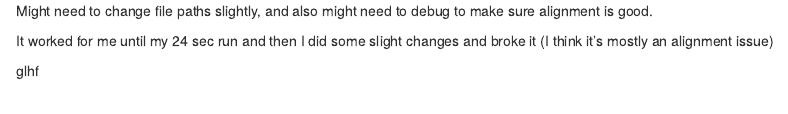
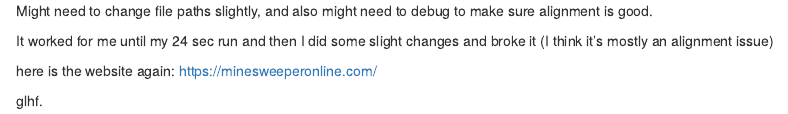
Before and after one commit to goldfingers314/minesweeper, an R Markdown document (readme.rmd): the page in a window 1100 px wide, from its top. Rendered offline with R 4.5, knitr and Pandoc, with nearby package versions.

Commit message:
Update readme.rmd

```diff
--- a/readme.rmd
+++ b/readme.rmd
@@ -2,4 +2,7 @@ Might need to change file paths slightly, and also might need to debug to make s
 
 It worked for me until my 24 sec run and then I did some slight changes and broke it (I think it's mostly an alignment issue)
 
-glhf
+here is the website again:
+https://minesweeperonline.com/
+
+glhf.
```
